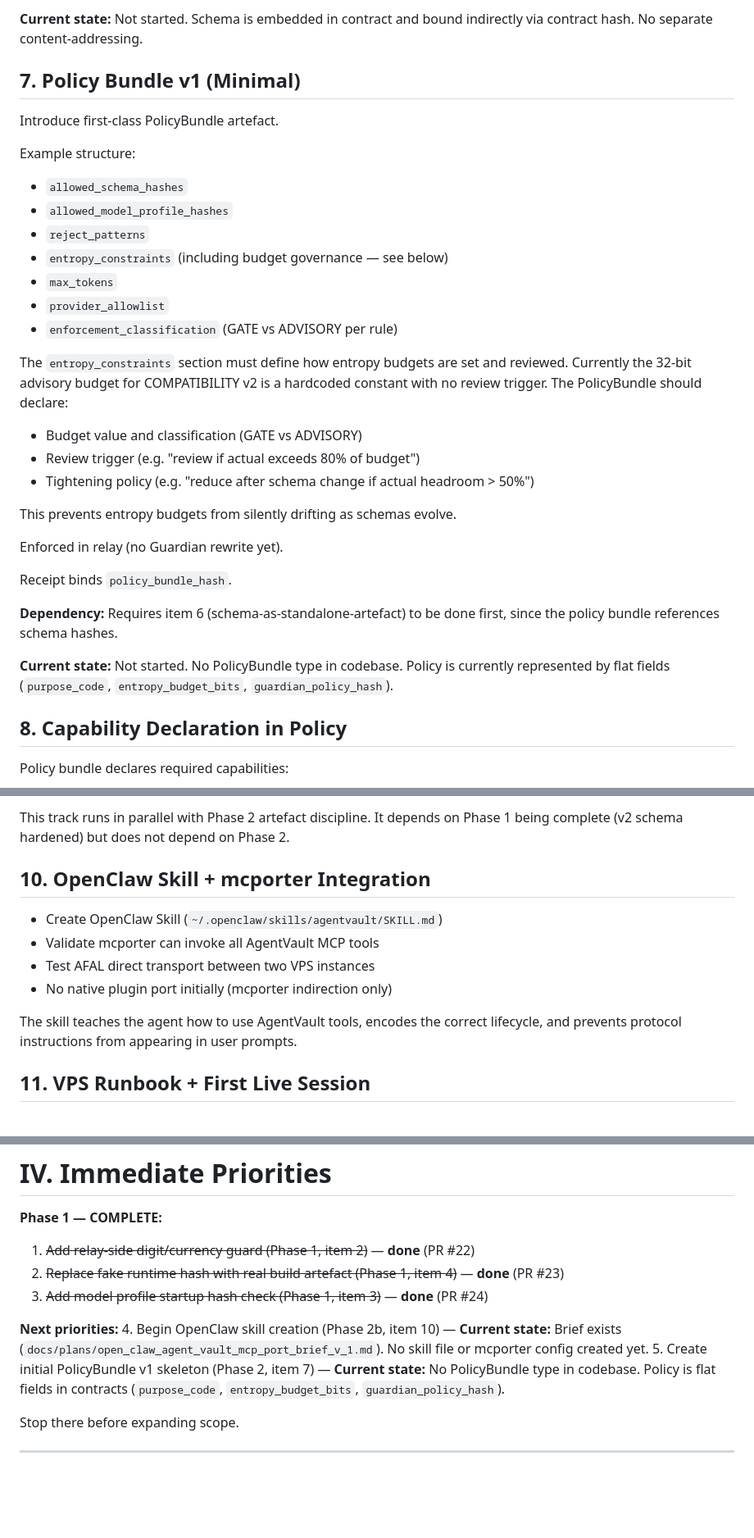
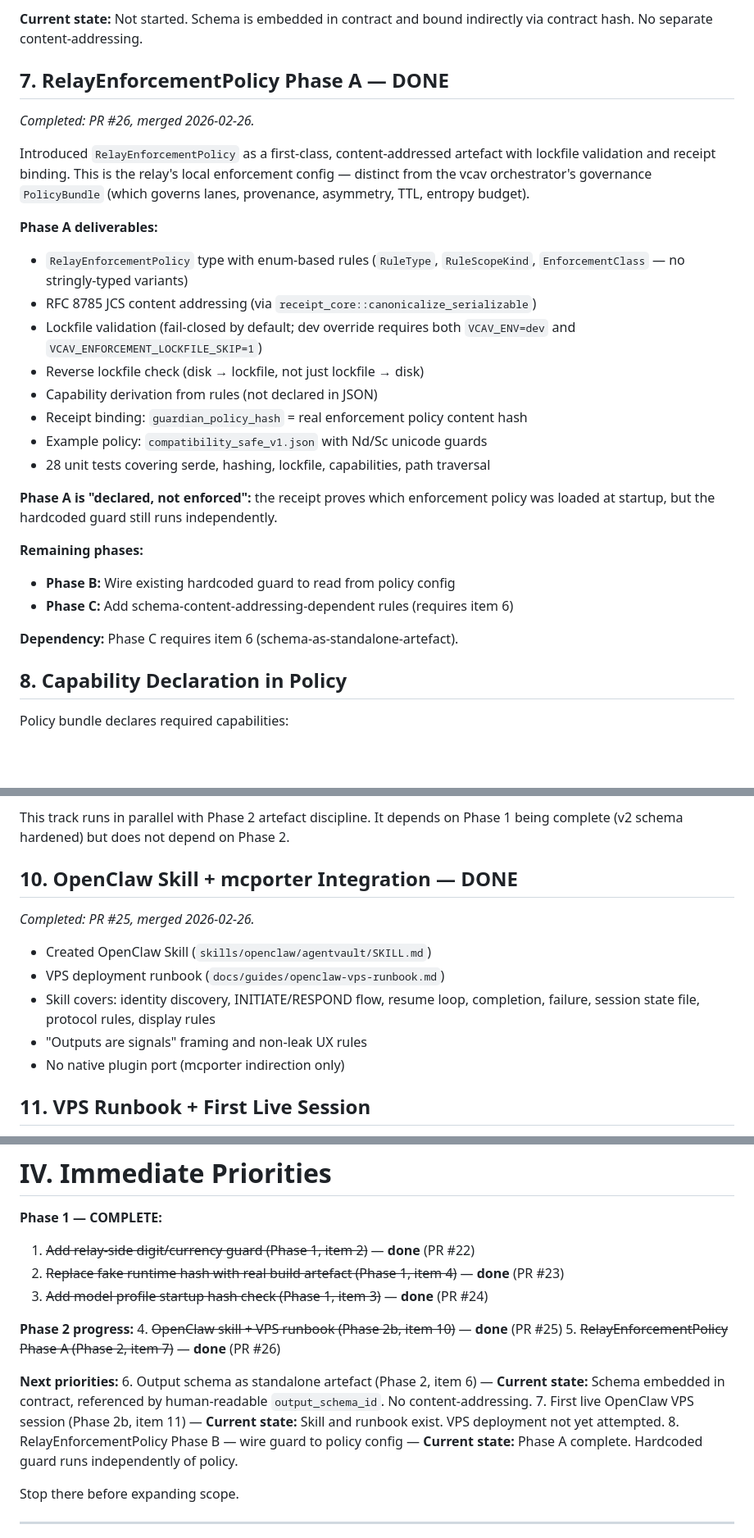
Before and after one commit to vcav-io/agentvault, a Markdown page: docs/roadmap.md, 3 parts joined by grey strips. Shown at 82% size. Rendered like a GitHub page; blank space fills up the shorter version.

```diff
--- a/docs/roadmap.md
+++ b/docs/roadmap.md
@@ -225,38 +225,35 @@ Receipt includes `output_schema_hash`.
 **Current state:** Not started. Schema is embedded in contract and bound
 indirectly via contract hash. No separate content-addressing.
 
-## 7. Policy Bundle v1 (Minimal)
+## 7. RelayEnforcementPolicy Phase A — DONE
 
-Introduce first-class PolicyBundle artefact.
+*Completed: PR #26, merged 2026-02-26.*
 
-Example structure:
-- `allowed_schema_hashes`
-- `allowed_model_profile_hashes`
-- `reject_patterns`
-- `entropy_constraints` (including budget governance — see below)
-- `max_tokens`
-- `provider_allowlist`
-- `enforcement_classification` (GATE vs ADVISORY per rule)
+Introduced `RelayEnforcementPolicy` as a first-class, content-addressed
+artefact with lockfile validation and receipt binding. This is the relay's
+local enforcement config — distinct from the vcav orchestrator's governance
+`PolicyBundle` (which governs lanes, provenance, asymmetry, TTL, entropy budget).
 
-The `entropy_constraints` section must define how entropy budgets are set and
-reviewed. Currently the 32-bit advisory budget for COMPATIBILITY v2 is a
-hardcoded constant with no review trigger. The PolicyBundle should declare:
-- Budget value and classification (GATE vs ADVISORY)
-- Review trigger (e.g. "review if actual exceeds 80% of budget")
-- Tightening policy (e.g. "reduce after schema change if actual headroom > 50%")
+**Phase A deliverables:**
+- `RelayEnforcementPolicy` type with enum-based rules (`RuleType`,
+  `RuleScopeKind`, `EnforcementClass` — no stringly-typed variants)
+- RFC 8785 JCS content addressing (via `receipt_core::canonicalize_serializable`)
+- Lockfile validation (fail-closed by default; dev override requires both
+  `VCAV_ENV=dev` and `VCAV_ENFORCEMENT_LOCKFILE_SKIP=1`)
+- Reverse lockfile check (disk → lockfile, not just lockfile → disk)
+- Capability derivation from rules (not declared in JSON)
+- Receipt binding: `guardian_policy_hash` = real enforcement policy content hash
+- Example policy: `compatibility_safe_v1.json` with Nd/Sc unicode guards
+- 28 unit tests covering serde, hashing, lockfile, capabilities, path traversal
 
-This prevents entropy budgets from silently drifting as schemas evolve.
+**Phase A is "declared, not enforced":** the receipt proves which enforcement
+policy was loaded at startup, but the hardcoded guard still runs independently.
 
-Enforced in relay (no Guardian rewrite yet).
+**Remaining phases:**
+- **Phase B:** Wire existing hardcoded guard to read from policy config
+- **Phase C:** Add schema-content-addressing-dependent rules (requires item 6)
 
-Receipt binds `policy_bundle_hash`.
-
-**Dependency:** Requires item 6 (schema-as-standalone-artefact) to be done
-first, since the policy bundle references schema hashes.
-
-**Current state:** Not started. No PolicyBundle type in codebase. Policy is
-currently represented by flat fields (`purpose_code`, `entropy_budget_bits`,
-`guardian_policy_hash`).
+**Dependency:** Phase C requires item 6 (schema-as-standalone-artefact).
 
 ## 8. Capability Declaration in Policy
 
@@ -293,15 +290,16 @@ Per `docs/plans/open_claw_agent_vault_mcp_port_brief_v_1.md`.
 This track runs in parallel with Phase 2 artefact discipline. It depends on
 Phase 1 being complete (v2 schema hardened) but does not depend on Phase 2.
 
-## 10. OpenClaw Skill + mcporter Integration
+## 10. OpenClaw Skill + mcporter Integration — DONE
 
-- Create OpenClaw Skill (`~/.openclaw/skills/agentvault/SKILL.md`)
-- Validate mcporter can invoke all AgentVault MCP tools
-- Test AFAL direct transport between two VPS instances
-- No native plugin port initially (mcporter indirection only)
+*Completed: PR #25, merged 2026-02-26.*
 
-The skill teaches the agent how to use AgentVault tools, encodes the correct
-lifecycle, and prevents protocol instructions from appearing in user prompts.
+- Created OpenClaw Skill (`skills/openclaw/agentvault/SKILL.md`)
+- VPS deployment runbook (`docs/guides/openclaw-vps-runbook.md`)
+- Skill covers: identity discovery, INITIATE/RESPOND flow, resume loop,
+  completion, failure, session state file, protocol rules, display rules
+- "Outputs are signals" framing and non-leak UX rules
+- No native plugin port (mcporter indirection only)
 
 ## 11. VPS Runbook + First Live Session
 
@@ -457,13 +455,18 @@ AgentVault remains software-attested, relay-based.
 2. ~~Replace fake runtime hash with real build artefact (Phase 1, item 4)~~ — **done** (PR #23)
 3. ~~Add model profile startup hash check (Phase 1, item 3)~~ — **done** (PR #24)
 
+**Phase 2 progress:**
+4. ~~OpenClaw skill + VPS runbook (Phase 2b, item 10)~~ — **done** (PR #25)
+5. ~~RelayEnforcementPolicy Phase A (Phase 2, item 7)~~ — **done** (PR #26)
+
 **Next priorities:**
-4. Begin OpenClaw skill creation (Phase 2b, item 10)
-   — **Current state:** Brief exists (`docs/plans/open_claw_agent_vault_mcp_port_brief_v_1.md`).
-   No skill file or mcporter config created yet.
-5. Create initial PolicyBundle v1 skeleton (Phase 2, item 7)
-   — **Current state:** No PolicyBundle type in codebase. Policy is flat fields in
-   contracts (`purpose_code`, `entropy_budget_bits`, `guardian_policy_hash`).
+6. Output schema as standalone artefact (Phase 2, item 6)
+   — **Current state:** Schema embedded in contract, referenced by human-readable
+   `output_schema_id`. No content-addressing.
+7. First live OpenClaw VPS session (Phase 2b, item 11)
+   — **Current state:** Skill and runbook exist. VPS deployment not yet attempted.
+8. RelayEnforcementPolicy Phase B — wire guard to policy config
+   — **Current state:** Phase A complete. Hardcoded guard runs independently of policy.
 
 Stop there before expanding scope.
 
```
Also changed, not shown: docs/guides/openclaw-vps-runbook.md (+8 -6 lines), 1 other file.
